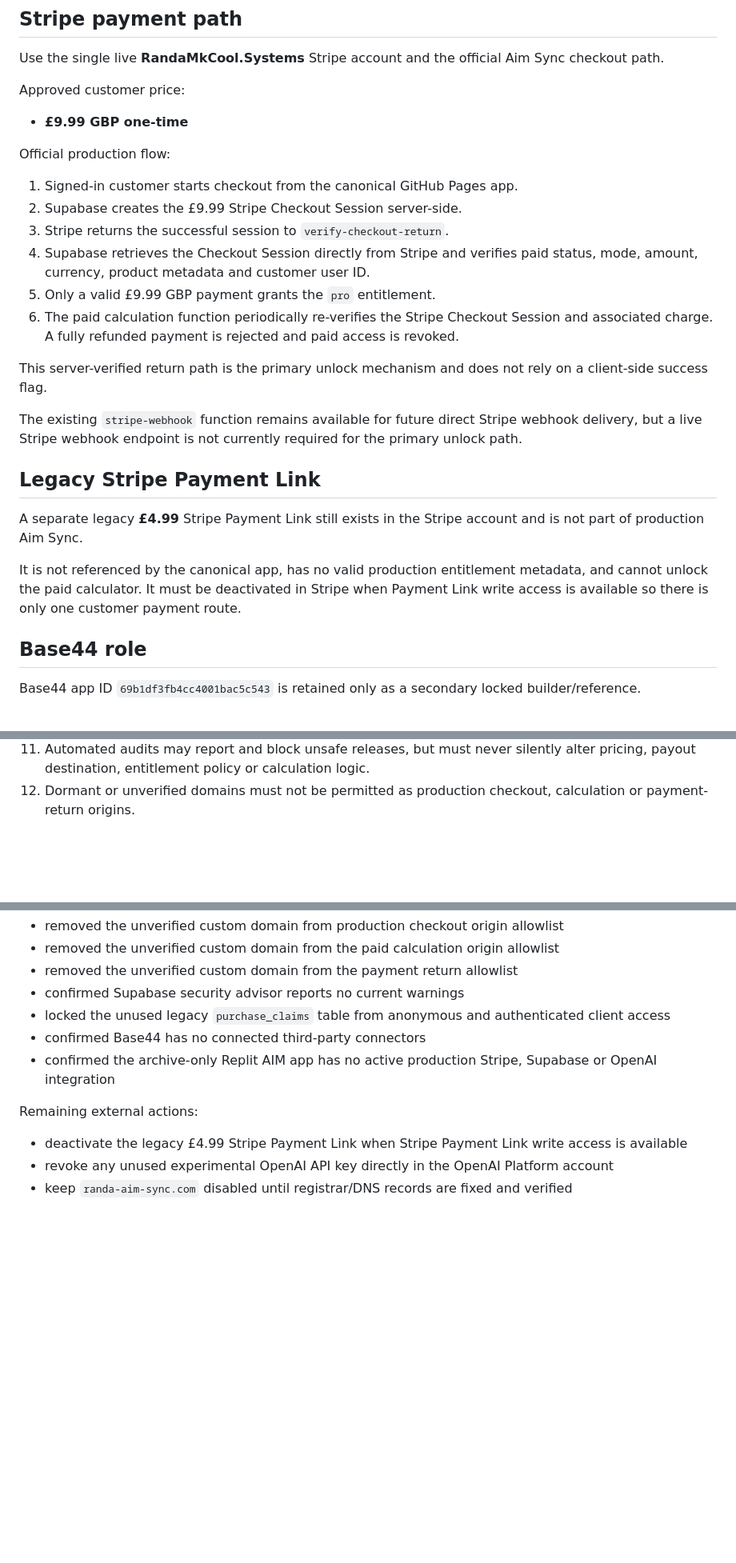
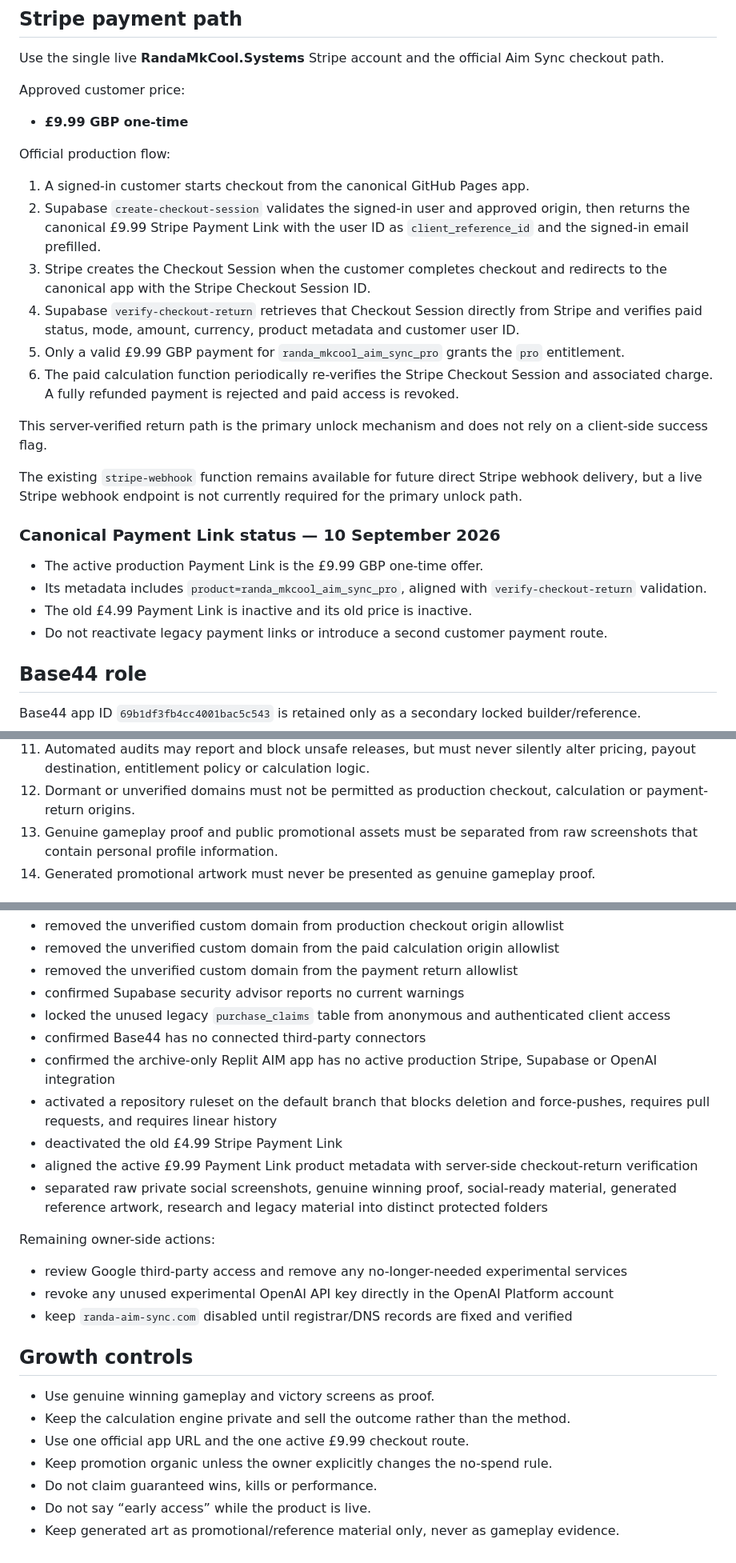
Before and after one commit to pmnow6851-cyber/Randa, a Markdown page: PROJECT-STATUS.md, 3 parts joined by grey strips. Shown at 80% size. Rendered like a GitHub page; blank space fills up the shorter version.

Commit message:
docs: sync production security and checkout status

```diff
--- a/PROJECT-STATUS.md
+++ b/PROJECT-STATUS.md
@@ -58,22 +58,23 @@ Approved customer price:
 - **£9.99 GBP one-time**
 
 Official production flow:
-1. Signed-in customer starts checkout from the canonical GitHub Pages app.
-2. Supabase creates the £9.99 Stripe Checkout Session server-side.
-3. Stripe returns the successful session to `verify-checkout-return`.
-4. Supabase retrieves the Checkout Session directly from Stripe and verifies paid status, mode, amount, currency, product metadata and customer user ID.
-5. Only a valid £9.99 GBP payment grants the `pro` entitlement.
+1. A signed-in customer starts checkout from the canonical GitHub Pages app.
+2. Supabase `create-checkout-session` validates the signed-in user and approved origin, then returns the canonical £9.99 Stripe Payment Link with the user ID as `client_reference_id` and the signed-in email prefilled.
+3. Stripe creates the Checkout Session when the customer completes checkout and redirects to the canonical app with the Stripe Checkout Session ID.
+4. Supabase `verify-checkout-return` retrieves that Checkout Session directly from Stripe and verifies paid status, mode, amount, currency, product metadata and customer user ID.
+5. Only a valid £9.99 GBP payment for `randa_mkcool_aim_sync_pro` grants the `pro` entitlement.
 6. The paid calculation function periodically re-verifies the Stripe Checkout Session and associated charge. A fully refunded payment is rejected and paid access is revoked.
 
 This server-verified return path is the primary unlock mechanism and does not rely on a client-side success flag.
 
 The existing `stripe-webhook` function remains available for future direct Stripe webhook delivery, but a live Stripe webhook endpoint is not currently required for the primary unlock path.
 
-## Legacy Stripe Payment Link
+### Canonical Payment Link status — 10 September 2026
 
-A separate legacy **£4.99** Stripe Payment Link still exists in the Stripe account and is not part of production Aim Sync.
-
-It is not referenced by the canonical app, has no valid production entitlement metadata, and cannot unlock the paid calculator. It must be deactivated in Stripe when Payment Link write access is available so there is only one customer payment route.
+- The active production Payment Link is the £9.99 GBP one-time offer.
+- Its metadata includes `product=randa_mkcool_aim_sync_pro`, aligned with `verify-checkout-return` validation.
+- The old £4.99 Payment Link is inactive and its old price is inactive.
+- Do not reactivate legacy payment links or introduce a second customer payment route.
 
 ## Base44 role
 
@@ -110,4 +111,6 @@ OpenAI API is not required by the production Aim Sync architecture. Do not add A
 10. Base44 and legacy builds cannot create production checkout sessions or retrieve paid calculations.
 11. Automated audits may report and block unsafe releases, but must never silently alter pricing, payout destination, entitlement policy or calculation logic.
 12. Dormant or unverified domains must not be permitted as production checkout, calculation or payment-return origins.
+13. Genuine gameplay proof and public promotional assets must be separated from raw screenshots that contain personal profile information.
+14. Generated promotional artwork must never be presented as genuine gameplay proof.
 
@@ -121,8 +124,22 @@ Completed:
 - locked the unused legacy `purchase_claims` table from anonymous and authenticated client access
 - confirmed Base44 has no connected third-party connectors
 - confirmed the archive-only Replit AIM app has no active production Stripe, Supabase or OpenAI integration
+- activated a repository ruleset on the default branch that blocks deletion and force-pushes, requires pull requests, and requires linear history
+- deactivated the old £4.99 Stripe Payment Link
+- aligned the active £9.99 Payment Link product metadata with server-side checkout-return verification
+- separated raw private social screenshots, genuine winning proof, social-ready material, generated reference artwork, research and legacy material into distinct protected folders
 
-Remaining external actions:
-- deactivate the legacy £4.99 Stripe Payment Link when Stripe Payment Link write access is available
+Remaining owner-side actions:
+- review Google third-party access and remove any no-longer-needed experimental services
 - revoke any unused experimental OpenAI API key directly in the OpenAI Platform account
 - keep `randa-aim-sync.com` disabled until registrar/DNS records are fixed and verified
+
+## Growth controls
+
+- Use genuine winning gameplay and victory screens as proof.
+- Keep the calculation engine private and sell the outcome rather than the method.
+- Use one official app URL and the one active £9.99 checkout route.
+- Keep promotion organic unless the owner explicitly changes the no-spend rule.
+- Do not claim guaranteed wins, kills or performance.
+- Do not say “early access” while the product is live.
+- Keep generated art as promotional/reference material only, never as gameplay evidence.
```
Also changed, not shown: other parts of PROJECT-STATUS.md (+2 -2 lines).
